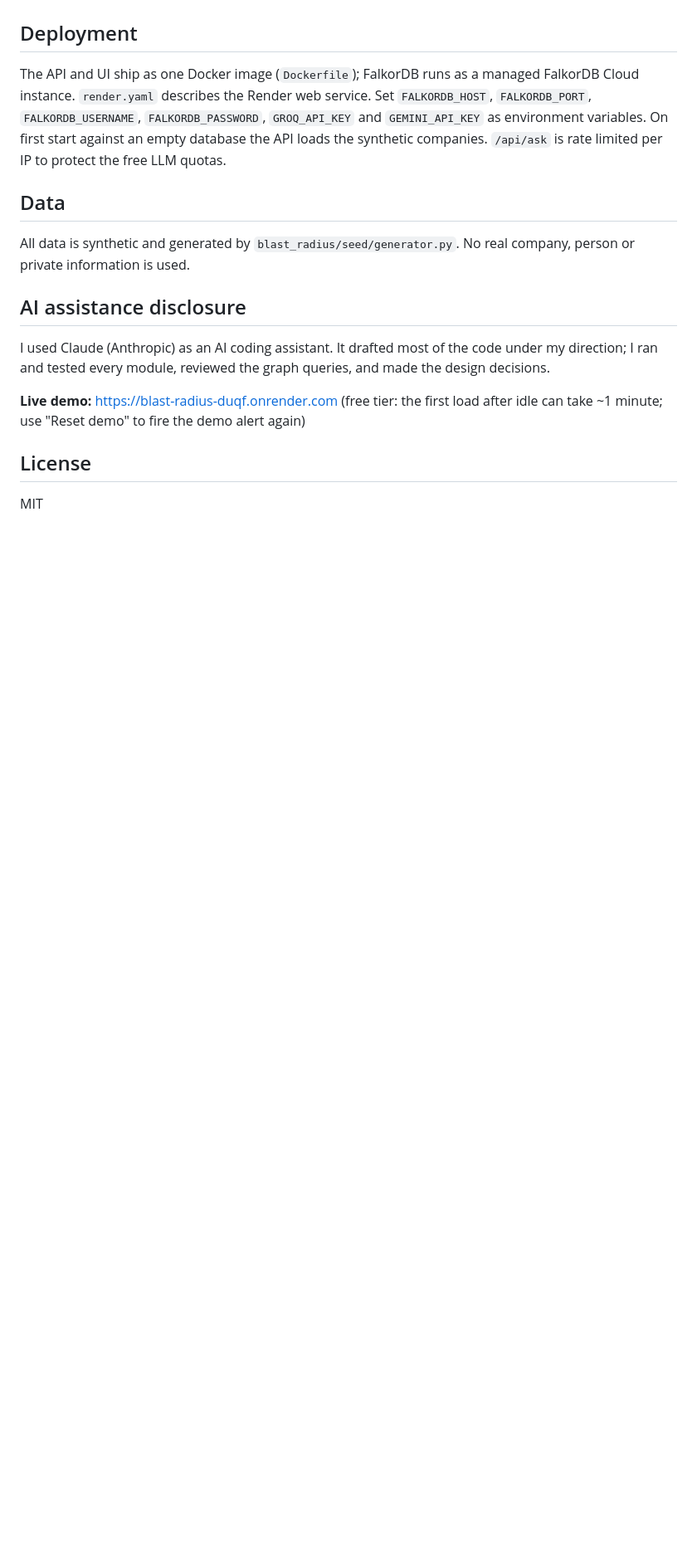
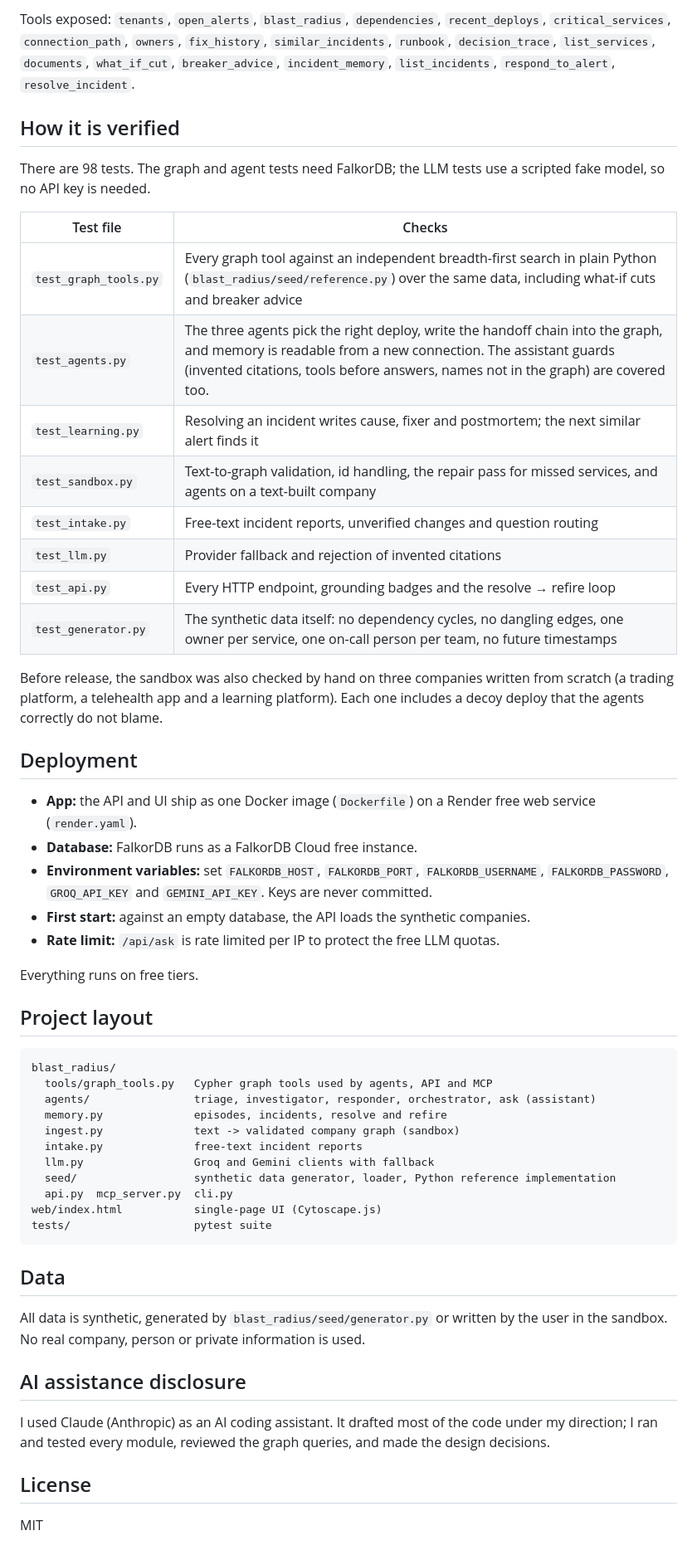
Before and after one commit to kushalkumarcs372/blast-radius, a Markdown page: README.md, the part around one of its changes. Shown at 83% size. Rendered like a GitHub page; blank space fills up the shorter version.

````diff
--- a/README.md
+++ b/README.md
@@ -186,18 +215,56 @@ All queries live in `blast_radius/tools/graph_tools.py`. Hop limits are validate
+Tools exposed: `tenants`, `open_alerts`, `blast_radius`, `dependencies`, `recent_deploys`, `critical_services`, `connection_path`, `owners`, `fix_history`, `similar_incidents`, `runbook`, `decision_trace`, `list_services`, `documents`, `what_if_cut`, `breaker_advice`, `incident_memory`, `list_incidents`, `respond_to_alert`, `resolve_incident`.
+
+## How it is verified
+
+There are 98 tests. The graph and agent tests need FalkorDB; the LLM tests use a scripted fake model, so no API key is needed.
+
+| Test file | Checks |
+| --- | --- |
+| `test_graph_tools.py` | Every graph tool against an independent breadth-first search in plain Python (`blast_radius/seed/reference.py`) over the same data, including what-if cuts and breaker advice |
+| `test_agents.py` | The three agents pick the right deploy, write the handoff chain into the graph, and memory is readable from a new connection. The assistant guards (invented citations, tools before answers, names not in the graph) are covered too. |
+| `test_learning.py` | Resolving an incident writes cause, fixer and postmortem; the next similar alert finds it |
+| `test_sandbox.py` | Text-to-graph validation, id handling, the repair pass for missed services, and agents on a text-built company |
+| `test_intake.py` | Free-text incident reports, unverified changes and question routing |
+| `test_llm.py` | Provider fallback and rejection of invented citations |
+| `test_api.py` | Every HTTP endpoint, grounding badges and the resolve → refire loop |
+| `test_generator.py` | The synthetic data itself: no dependency cycles, no dangling edges, one owner per service, one on-call person per team, no future timestamps |
+
+Before release, the sandbox was also checked by hand on three companies written from scratch (a trading platform, a telehealth app and a learning platform). Each one includes a decoy deploy that the agents correctly do not blame.
 
 ## Deployment
 
-The API and UI ship as one Docker image (`Dockerfile`); FalkorDB runs as a managed FalkorDB Cloud instance. `render.yaml` describes the Render web service. Set `FALKORDB_HOST`, `FALKORDB_PORT`, `FALKORDB_USERNAME`, `FALKORDB_PASSWORD`, `GROQ_API_KEY` and `GEMINI_API_KEY` as environment variables. On first start against an empty database the API loads the synthetic companies. `/api/ask` is rate limited per IP to protect the free LLM quotas.
+- **App:** the API and UI ship as one Docker image (`Dockerfile`) on a Render free web service (`render.yaml`).
+- **Database:** FalkorDB runs as a FalkorDB Cloud free instance.
+- **Environment variables:** set `FALKORDB_HOST`, `FALKORDB_PORT`, `FALKORDB_USERNAME`, `FALKORDB_PASSWORD`, `GROQ_API_KEY` and `GEMINI_API_KEY`. Keys are never committed.
+- **First start:** against an empty database, the API loads the synthetic companies.
+- **Rate limit:** `/api/ask` is rate limited per IP to protect the free LLM quotas.
+
+Everything runs on free tiers.
+
+## Project layout
+
+```
+blast_radius/
+  tools/graph_tools.py   Cypher graph tools used by agents, API and MCP
+  agents/                triage, investigator, responder, orchestrator, ask (assistant)
+  memory.py              episodes, incidents, resolve and refire
+  ingest.py              text -> validated company graph (sandbox)
+  intake.py              free-text incident reports
+  llm.py                 Groq and Gemini clients with fallback
+  seed/                  synthetic data generator, loader, Python reference implementation
+  api.py  mcp_server.py  cli.py
+web/index.html           single-page UI (Cytoscape.js)
+tests/                   pytest suite
+```
 
 ## Data
 
-All data is synthetic and generated by `blast_radius/seed/generator.py`. No real company, person or private information is used.
+All data is synthetic, generated by `blast_radius/seed/generator.py` or written by the user in the sandbox. No real company, person or private information is used.
 
 ## AI assistance disclosure
 
 I used Claude (Anthropic) as an AI coding assistant. It drafted most of the code under my direction; I ran and tested every module, reviewed the graph queries, and made the design decisions.
 
-**Live demo:** https://blast-radius-duqf.onrender.com (free tier: the first load after idle can take ~1 minute; use "Reset demo" to fire the demo alert again)
-
 ## License
 
 MIT
````
Also changed, not shown: other parts of README.md (+127 -98 lines).
